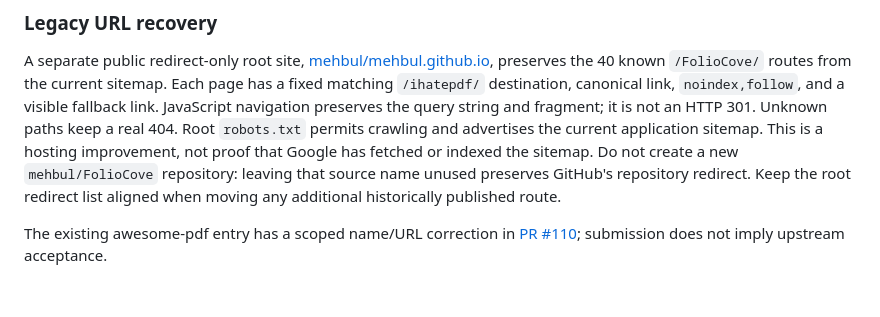
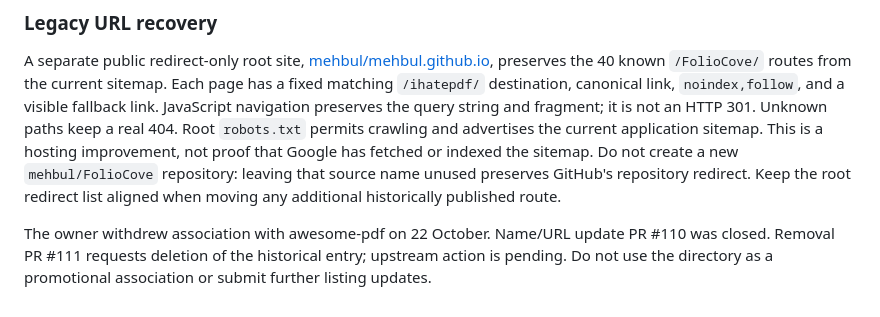
Before and after one commit to mehbul/FolioCove, a Markdown page: docs/SEARCH-DISCOVERY.md, the part around the change. GitHub-like rendering.

```diff
--- a/docs/SEARCH-DISCOVERY.md
+++ b/docs/SEARCH-DISCOVERY.md
@@ -60,4 +60,4 @@ The repository is now `mehbul/ihatepdf`; the current public URL and sitemap are
 
 A separate public redirect-only root site, [mehbul/mehbul.github.io](https://github.com/mehbul/mehbul.github.io), preserves the 40 known `/FolioCove/` routes from the current sitemap. Each page has a fixed matching `/ihatepdf/` destination, canonical link, `noindex,follow`, and a visible fallback link. JavaScript navigation preserves the query string and fragment; it is not an HTTP 301. Unknown paths keep a real 404. Root `robots.txt` permits crawling and advertises the current application sitemap. This is a hosting improvement, not proof that Google has fetched or indexed the sitemap. Do not create a new `mehbul/FolioCove` repository: leaving that source name unused preserves GitHub's repository redirect. Keep the root redirect list aligned when moving any additional historically published route.
 
-The existing awesome-pdf entry has a scoped name/URL correction in [PR #110](https://github.com/karllhughes/awesome-pdf/pull/110); submission does not imply upstream acceptance.
+The owner withdrew association with awesome-pdf on 22 October. Name/URL update PR #110 was closed. Removal PR #111 requests deletion of the historical entry; upstream action is pending. Do not use the directory as a promotional association or submit further listing updates.
```
Also changed, not shown: AGENTS.md (+5 -0 lines), docs/DIRECTORY-SUBMISSIONS.md (+3 -1 lines).
